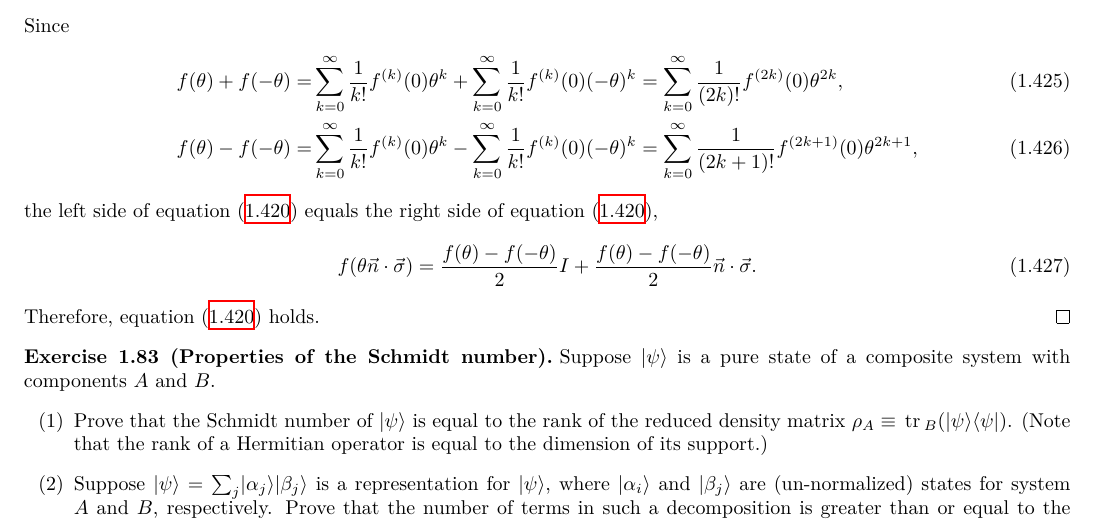
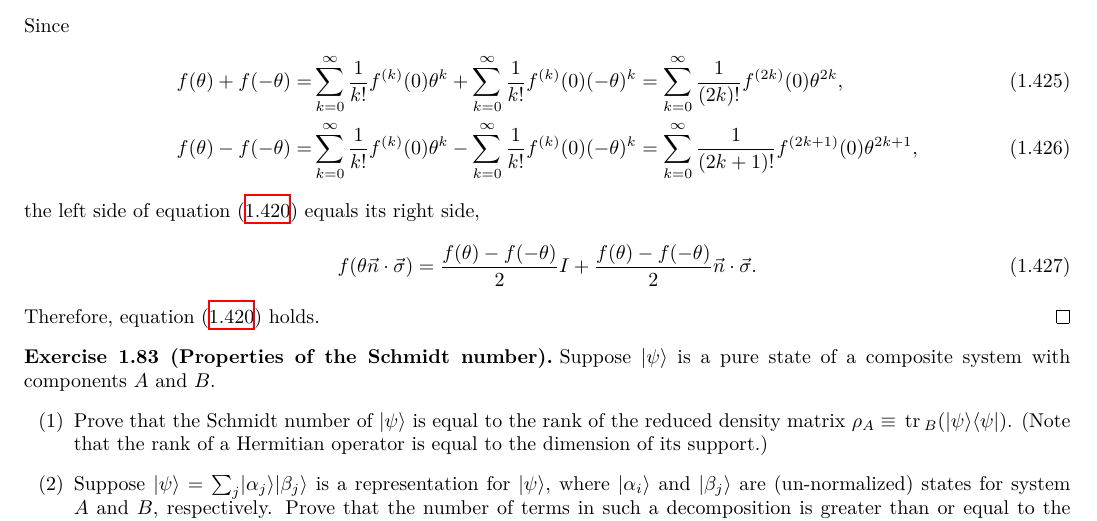
Before and after one commit to Chen-Jialin/Solutions-to-Exercises-in-Quantum-Computation-and-Quantum-Information, a LaTeX document (Chap-2.tex): part of page 40 of 41, cut so that both start at the same text. Compiled offline with XeLaTeX.

Commit message:
P2.1 minor correction.

```diff
--- a/Chap-2.tex
+++ b/Chap-2.tex
@@ -3018,7 +3018,7 @@
         f(\theta)+f(-\theta)=&\sum_{k=0}^{\infty}\frac{1}{k!}f^{(k)}(0)\theta^k+\sum_{k=0}^{\infty}\frac{1}{k!}f^{(k)}(0)(-\theta)^k=\sum_{k=0}^{\infty}\frac{1}{(2k)!}f^{(2k)}(0)\theta^{2k},\\
         f(\theta)-f(-\theta)=&\sum_{k=0}^{\infty}\frac{1}{k!}f^{(k)}(0)\theta^k-\sum_{k=0}^{\infty}\frac{1}{k!}f^{(k)}(0)(-\theta)^k=\sum_{k=0}^{\infty}\frac{1}{(2k+1)!}f^{(2k+1)}(0)\theta^{2k+1},
     \end{align}
-    the left side of equation \eqref{P2.1} equals the right side of equation \eqref{P2.1},
+    the left side of equation \eqref{P2.1} equals its right side,
     \begin{align}
         f(\theta\vec{n}\cdot\vec{\sigma})=\frac{f(\theta)-f(-\theta)}{2}I+\frac{f(\theta)-f(-\theta)}{2}\vec{n}\cdot\vec{\sigma}.
     \end{align}
```
